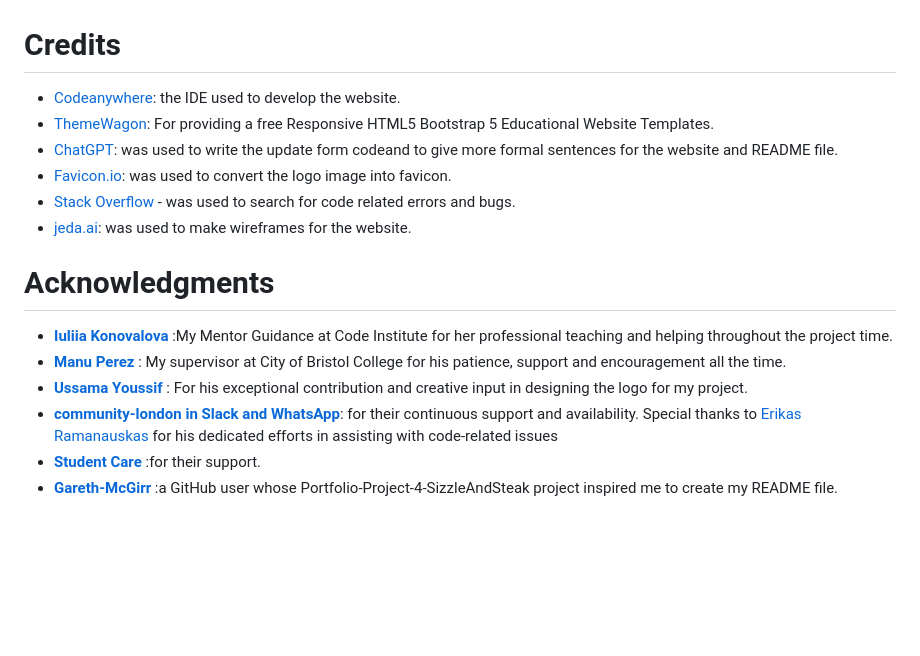
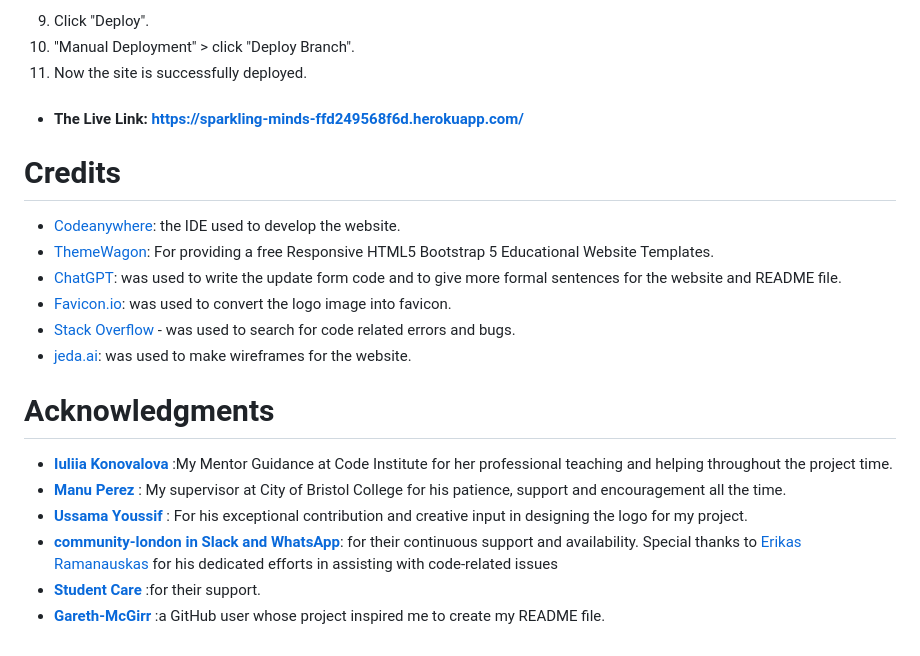
Before and after one commit to Jawahir01/Sparkling-Minds-Kids-Club, a Markdown page: README.md, the part around one of its changes. Drawn GitHub-style; blank space fills up the shorter version.

```diff
--- a/README.md
+++ b/README.md
@@ -335,9 +378,15 @@ Test cases and results can be found in the [TESTING.md](TESTING.md) file.
+9. Click "Deploy".
+10. "Manual Deployment" > click "Deploy Branch".
+11. Now the site is successfully deployed.
+
+
+- #### **The Live Link:** https://sparkling-minds-ffd249568f6d.herokuapp.com/
 
 
 # Credits
 - [Codeanywhere](https://codeanywhere.com/): the IDE used to develop the website.
 - [ThemeWagon](https://themewagon.com/themes/free-responsive-html5-bootstrap-5-preschool-website-template-kider/): For providing a free Responsive HTML5 Bootstrap 5 Educational Website Templates.
-- [ChatGPT](https://chat.openai.com/): was used to write the update form codeand to give more formal sentences for the website and README file.
+- [ChatGPT](https://chat.openai.com/): was used to write the update form code and to give more formal sentences for the website and README file.
 - [Favicon.io](https://favicon.io/): was used to convert the logo image into favicon.
 - [Stack Overflow](www.stackoverflow.com) - was used to search for code related errors and bugs.
 - [jeda.ai](https://go.jeda.ai/): was used to make wireframes for the website.
@@ -348,4 +397,4 @@ Test cases and results can be found in the [TESTING.md](TESTING.md) file.
   - **[Ussama Youssif](https://www.linkedin.com/in/ussama-youssif-59bb94105/?utm_source=share&utm_campaign=share_via&utm_content=profile&utm_medium=android_app)** : For his exceptional contribution and creative input in designing the logo for my project.
   - **[community-london in Slack and WhatsApp](https://app.slack.com/client/T0L30B202/CU0RJPEBF)**: for their continuous support and availability. Special thanks to [Erikas Ramanauskas](https://github.com/Erikas-Ramanauskas?tab=repositories) for his dedicated efforts in assisting with code-related issues
   - **[Student Care](https://learn.codeinstitute.net/ci_support/level5diplomainwebappdevelopment/studentcare)** :for their support.
-  - **[Gareth-McGirr](https://github.com/Gareth-McGirr)** :a GitHub user whose Portfolio-Project-4-SizzleAndSteak project inspired me to create my README file.
+  - **[Gareth-McGirr](https://github.com/Gareth-McGirr)** :a GitHub user whose project inspired me to create my README file.
```
Also changed, not shown: other parts of README.md (+54 -11 lines).
